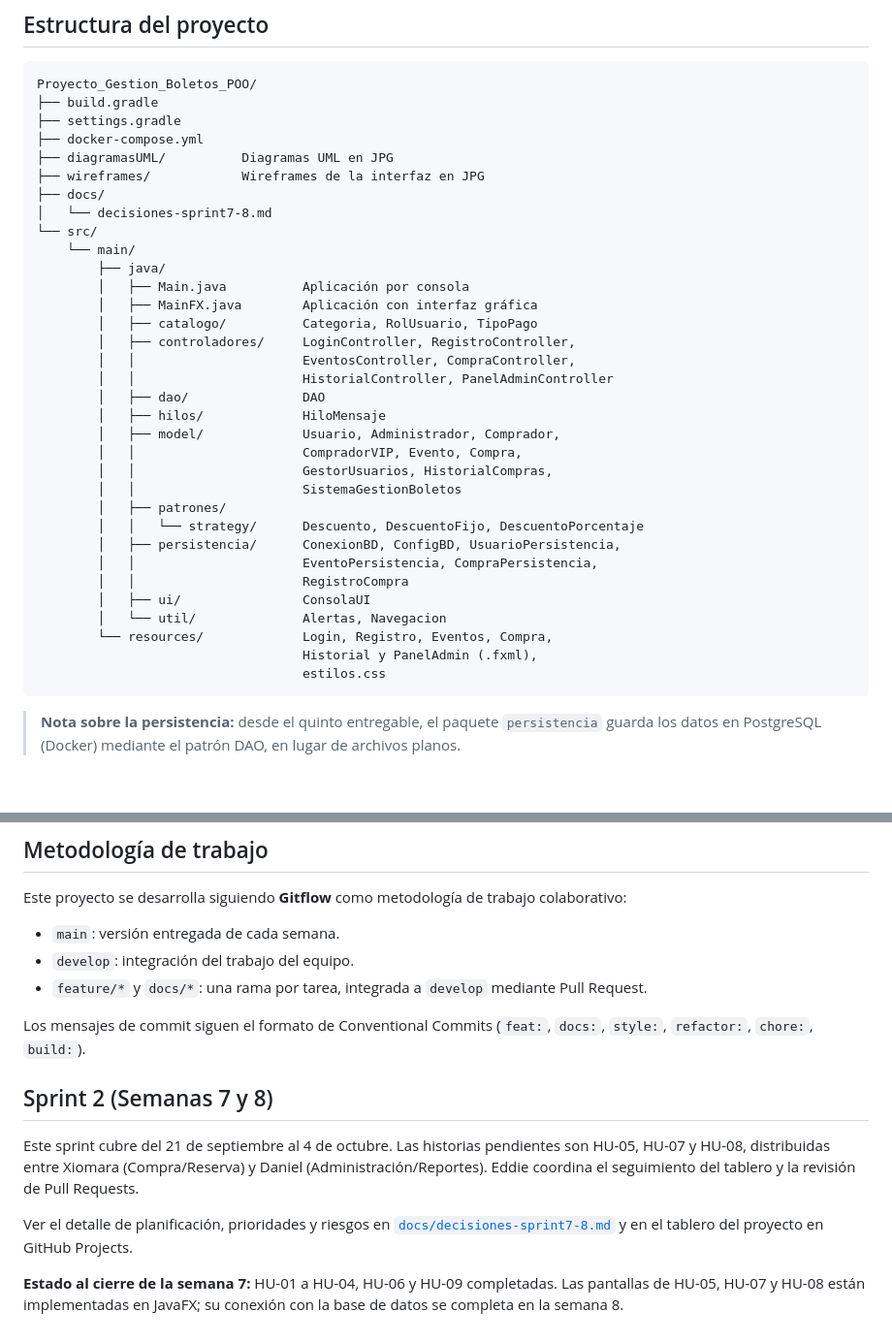
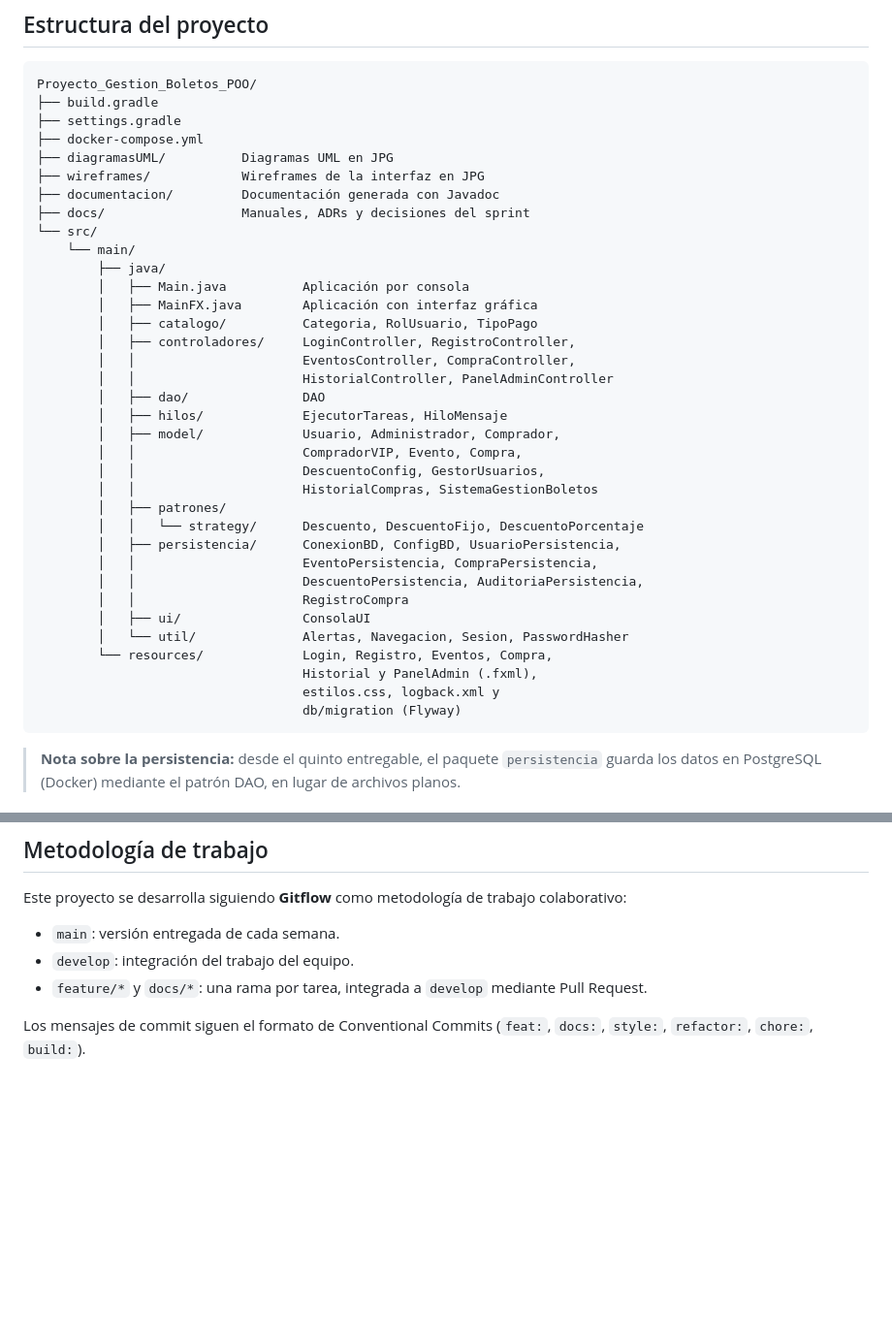
Before and after one commit to eddieescamilla/Proyecto_Gestion_Boletos_POO, a Markdown page: README.md, 2 parts joined by grey strips. Shown at 97% size. Rendered like a GitHub page; blank space fills up the shorter version.

````diff
--- a/README.md
+++ b/README.md
@@ -166,8 +200,8 @@ Proyecto_Gestion_Boletos_POO/
 ├── docker-compose.yml
 ├── diagramasUML/          Diagramas UML en JPG
 ├── wireframes/            Wireframes de la interfaz en JPG
-├── docs/
-│   └── decisiones-sprint7-8.md
+├── documentacion/         Documentación generada con Javadoc
+├── docs/                  Manuales, ADRs y decisiones del sprint
 └── src/
     └── main/
         ├── java/
@@ -178,21 +212,23 @@ Proyecto_Gestion_Boletos_POO/
         │   │                      EventosController, CompraController,
         │   │                      HistorialController, PanelAdminController
         │   ├── dao/               DAO
-        │   ├── hilos/             HiloMensaje
+        │   ├── hilos/             EjecutorTareas, HiloMensaje
         │   ├── model/             Usuario, Administrador, Comprador,
         │   │                      CompradorVIP, Evento, Compra,
-        │   │                      GestorUsuarios, HistorialCompras,
-        │   │                      SistemaGestionBoletos
+        │   │                      DescuentoConfig, GestorUsuarios,
+        │   │                      HistorialCompras, SistemaGestionBoletos
         │   ├── patrones/
         │   │   └── strategy/      Descuento, DescuentoFijo, DescuentoPorcentaje
         │   ├── persistencia/      ConexionBD, ConfigBD, UsuarioPersistencia,
         │   │                      EventoPersistencia, CompraPersistencia,
+        │   │                      DescuentoPersistencia, AuditoriaPersistencia,
         │   │                      RegistroCompra
         │   ├── ui/                ConsolaUI
-        │   └── util/              Alertas, Navegacion
+        │   └── util/              Alertas, Navegacion, Sesion, PasswordHasher
         └── resources/             Login, Registro, Eventos, Compra,
                                    Historial y PanelAdmin (.fxml),
-                                   estilos.css
+                                   estilos.css, logback.xml y
+                                   db/migration (Flyway)
 ```
 
 > **Nota sobre la persistencia:** desde el quinto entregable, el paquete
@@ -257,18 +293,3 @@ colaborativo:
 
 Los mensajes de commit siguen el formato de Conventional Commits (`feat:`,
 `docs:`, `style:`, `refactor:`, `chore:`, `build:`).
-
-## Sprint 2 (Semanas 7 y 8)
-
-Este sprint cubre del 21 de septiembre al 4 de octubre. Las historias
-pendientes son HU-05, HU-07 y HU-08, distribuidas entre Xiomara
-(Compra/Reserva) y Daniel (Administración/Reportes). Eddie coordina el
-seguimiento del tablero y la revisión de Pull Requests.
-
-Ver el detalle de planificación, prioridades y riesgos en
-[`docs/decisiones-sprint7-8.md`](./docs/decisiones-sprint7-8.md) y en el
-tablero del proyecto en GitHub Projects.
-
-**Estado al cierre de la semana 7:** HU-01 a HU-04, HU-06 y HU-09
-completadas. Las pantallas de HU-05, HU-07 y HU-08 están implementadas en
-JavaFX; su conexión con la base de datos se completa en la semana 8.
````
Also changed, not shown: other parts of README.md (+62 -28 lines).
